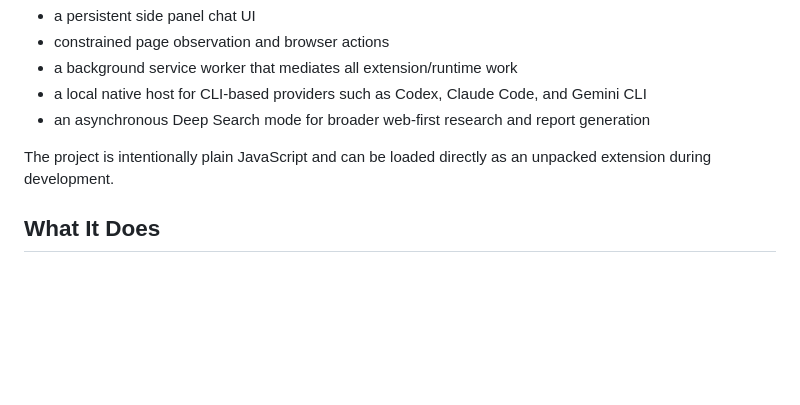
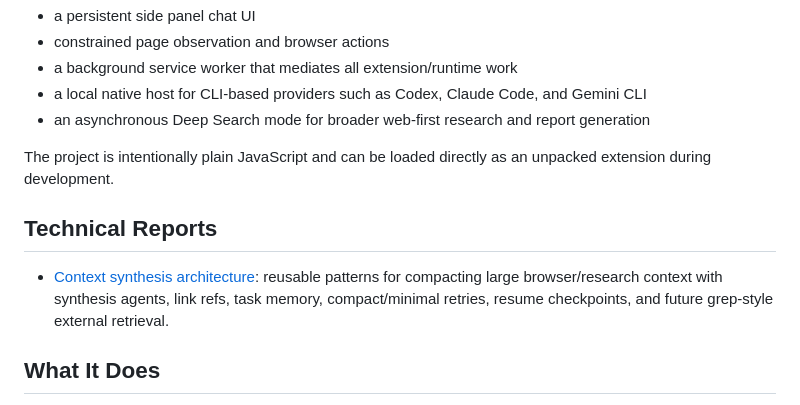
Before and after one commit to the-code-learner/Browser_companion, a Markdown page: README.md, the part around the change. Drawn GitHub-style; blank space fills up the shorter version.

Commit message:
Document context synthesis architecture

```diff
--- a/README.md
+++ b/README.md
@@ -11,6 +11,10 @@ It combines:
 - an asynchronous Deep Search mode for broader web-first research and report generation
 
 The project is intentionally plain JavaScript and can be loaded directly as an unpacked extension during development.
+
+## Technical Reports
+
+- [Context synthesis architecture](docs/context-synthesis-architecture.md): reusable patterns for compacting large browser/research context with synthesis agents, link refs, task memory, compact/minimal retries, resume checkpoints, and future grep-style external retrieval.
 
 ## What It Does
 
```
Also changed, not shown: docs/context-synthesis-architecture.md (added, +550 -0 lines).
